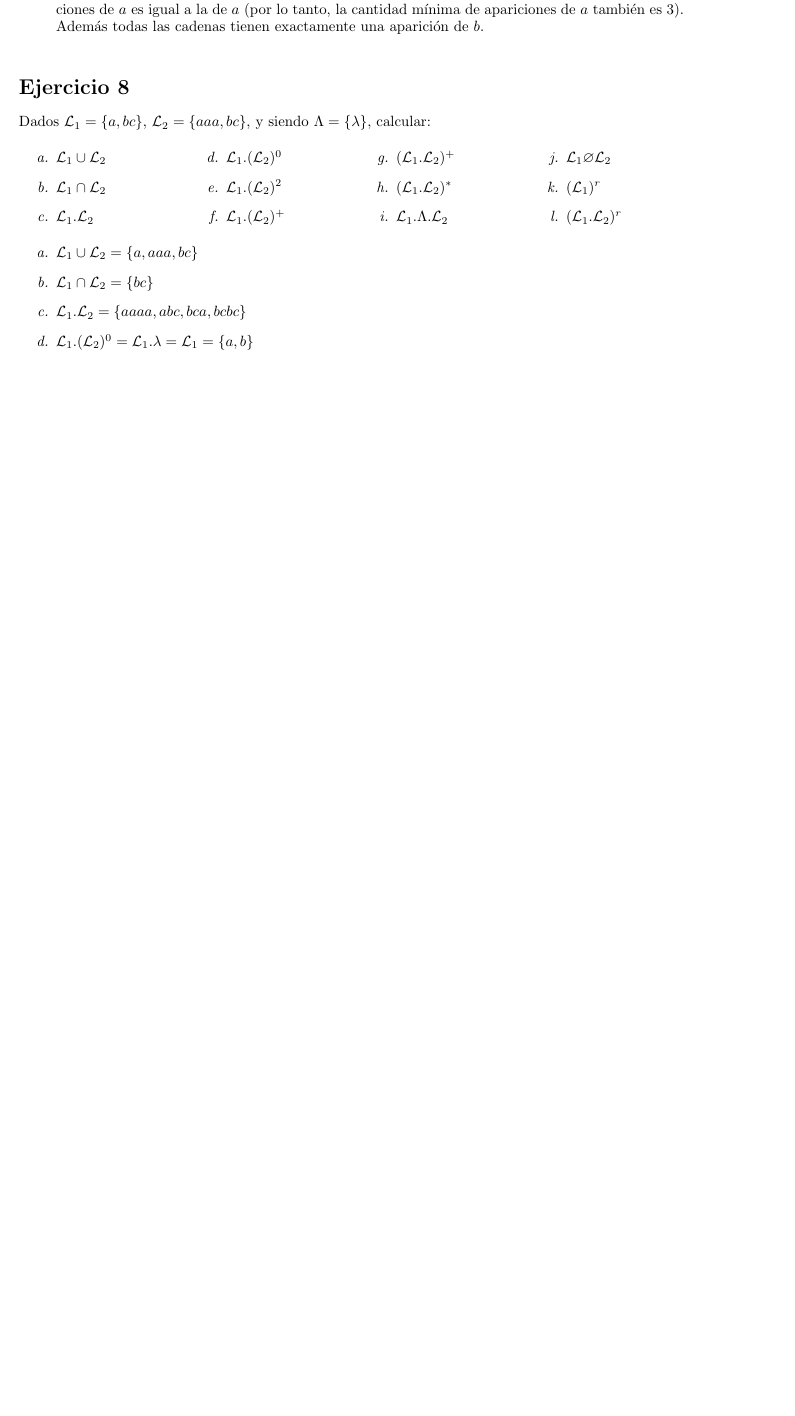
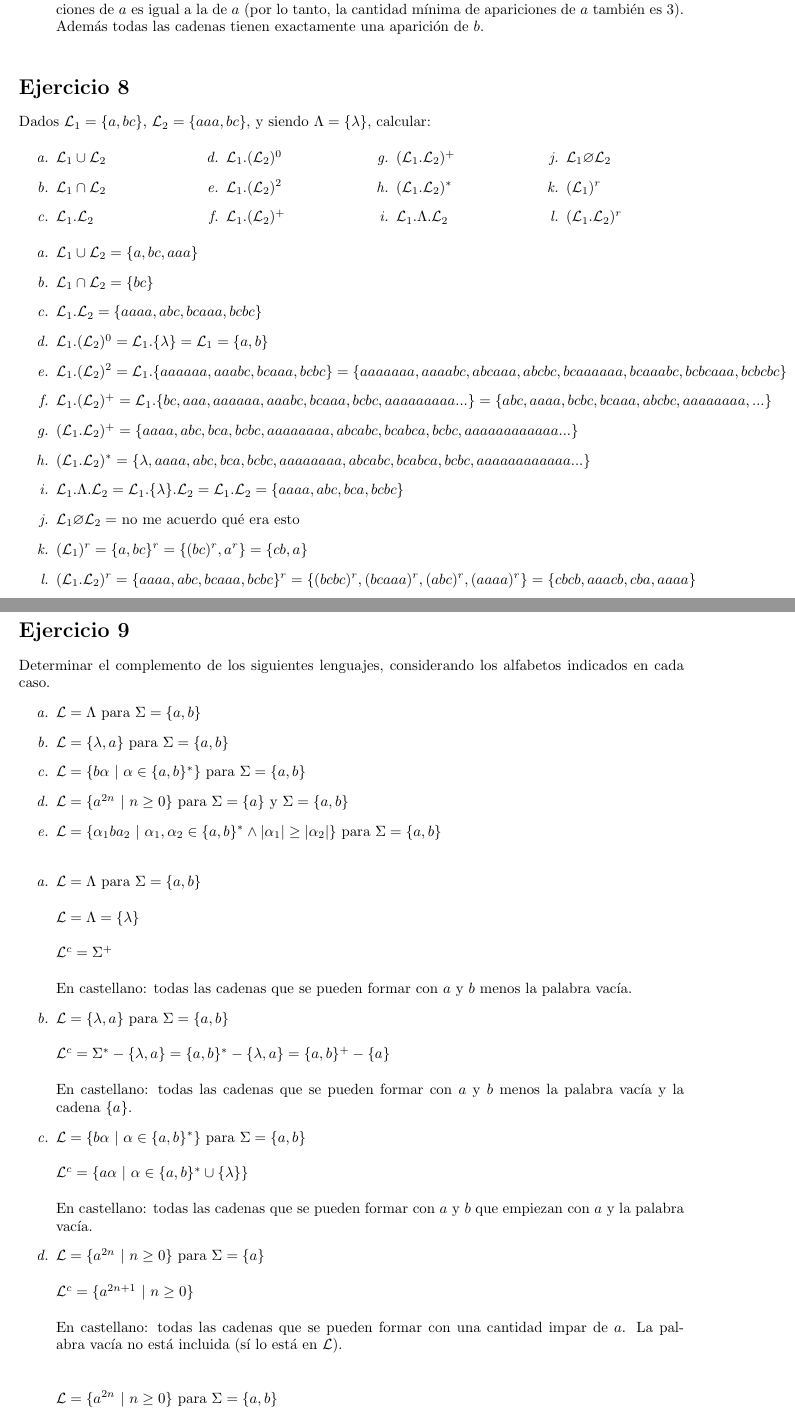
Before and after one commit to laurabailleres/tleng-lfac, a LaTeX document (guia1.tex): part of page 5 of 5 before the commit and two parts of pages 5 and 6 of 6 after it, the two joined at a grey line, cut so that both start at the same text, the shorter picture padded with empty space. Compiled offline with pdfLaTeX.

Commit message:
Add files via upload

```diff
--- a/guia1.tex
+++ b/guia1.tex
@@ -278,10 +278,34 @@ $|x.(y.\alpha)| \ \ {\stackrel{\mathclap{\normalfont\mbox{(1)}}}{=}} \ \ 1 + |y.
 
 
 \begin{enumerate}[label=\alph*.,font=\itshape]
-    \item {$\mathcal{L}_1 \cup \mathcal{L}_2 = \{a, aaa, bc\}$}
+    \item {$\mathcal{L}_1 \cup \mathcal{L}_2 = \{a, bc, aaa\}$}
     \item {$\mathcal{L}_1 \cap \mathcal{L}_2 = \{bc\}$}
-    \item {$\mathcal{L}_1.\mathcal{L}_2 = \{aaaa, abc, bca, bcbc\}$}
-    \item {$\mathcal{L}_1.(\mathcal{L}_2)^0= \mathcal{L}_1 . \lambda = \mathcal{L}_1 = \{a,b\}$}
+    \item {$\mathcal{L}_1.\mathcal{L}_2 = \{aaaa, abc, bcaaa, bcbc\}$}
+    \item {$\mathcal{L}_1.(\mathcal{L}_2)^0= \mathcal{L}_1 . \{\lambda\} = \mathcal{L}_1 = \{a,b\}$}
+    \item {$\mathcal{L}_1 . (\mathcal{L}_2)^2 = \mathcal{L}_1 . \{aaaaaa, aaabc, bcaaa, bcbc\} = \{aaaaaaa, aaaabc, abcaaa, abcbc, bcaaaaaa, bcaaabc, bcbcaaa, bcbcbc\}$}
+    \item {$\mathcal{L}_1 . (\mathcal{L}_2)^+ = \mathcal{L}_1 . \{bc,aaa,aaaaaa,aaabc, bcaaa, bcbc, aaaaaaaaa...\}= \{abc, aaaa, bcbc, bcaaa, abcbc, aaaaaaaa, ...\}$}
+    \item {$(\mathcal{L}_1.\mathcal{L}_2)^+ = \{aaaa, abc, bca, bcbc, aaaaaaaa, abcabc, bcabca, bcbc, aaaaaaaaaaaa...\}$}
+    \item {$(\mathcal{L}_1.\mathcal{L}_2)^* = \{\lambda, aaaa, abc, bca, bcbc, aaaaaaaa, abcabc, bcabca, bcbc, aaaaaaaaaaaa...\}$}
+    \item {$\mathcal{L}_1.\Lambda.\mathcal{L}_2 = \mathcal{L}_1.\{\lambda\}.\mathcal{L}_2 = \mathcal{L}_1.\mathcal{L}_2 = \{aaaa, abc, bca, bcbc\}$}
+    \item {$\mathcal{L}_1 \varnothing \mathcal{L}_2 =$ no me acuerdo qué era esto}
+    \item {$(\mathcal{L}_1)^r = \{a, bc\}^r = \{(bc)^r,a^r\}= \{cb,a\}$}
+    \item {$(\mathcal{L}_1.\mathcal{L}_2)^r = \{aaaa, abc, bcaaa, bcbc\}^r = \{(bcbc)^r, (bcaaa)^r, (abc)^r, (aaaa)^r\}=\{cbcb, aaacb, cba, aaaa\}$}
 \end{enumerate}
 
+\section*{Ejercicio 9}{Determinar el complemento de los siguientes lenguajes, considerando los alfabetos indicados en cada caso.}
+\begin{enumerate}[label=\alph*.,font=\itshape]
+    \item {$\mathcal{L} = \Lambda$ para $\Sigma = \{a,b\}$}
+    \item {$\mathcal{L} = \{\lambda,a\}$ para $\Sigma = \{a,b\}$}
+    \item {$\mathcal{L} = \{b\alpha \ | \ \alpha \in \{a,b\}^*\}$ para $\Sigma = \{a,b\}$}
+    \item {$\mathcal{L} = \{a^{2n} \ | \ n \geq 0\}$ para $\Sigma = \{a\}$ y $\Sigma = \{a,b\}$}
+    \item {$ \mathcal{L} = \{\alpha_{1}ba_{2} \ | \ \alpha_{1},\alpha_{2} \in \{a,b\}^* \land |\alpha_{1}| \ge |\alpha_{2}|\}$ para $\Sigma = \{a,b\}$ \\ }
+\end{enumerate}
+
+\begin{enumerate}[label=\alph*.,font=\itshape]
+    \item {$\mathcal{L} = \Lambda$ para $\Sigma = \{a,b\}$}{\\ \\ $\mathcal{L}=\Lambda=\{\lambda\}$}{\\ \\ $\mathcal{L}^c = \Sigma^+$}{\\ \\ En castellano: todas las cadenas que se pueden formar con $a$ y $b$ menos la palabra vacía.}
+    \item {$\mathcal{L} = \{\lambda,a\}$ para $\Sigma = \{a,b\} \\ \\ \mathcal{L}^c = \Sigma^* - \{\lambda,a\} = \{a,b\}^* - \{\lambda,a\} = \{a,b\}^+ - \{a\}$}{\\ \\ En castellano: todas las cadenas que se pueden formar con $a$ y $b$ menos la palabra vacía y la cadena $\{a\}$.}
+    \item {$\mathcal{L} = \{b\alpha \ | \ \alpha \in \{a,b\}^*\}$ para $\Sigma = \{a,b\}$}{\\ \\ $\mathcal{L}^c = \{a\alpha \ | \ \alpha \in \{a,b\}^* \cup \{\lambda\}\}$}{\\ \\ En castellano: todas las cadenas que se pueden formar con $a$ y $b$ que empiezan con $a$ y la palabra vacía.}
+    \item {$\mathcal{L} = \{a^{2n} \ | \ n \geq 0\}$ para $\Sigma = \{a\}$}{\\ \\ $\mathcal{L}^c = \{a^{2n+1} \ | \ n \geq 0\}$}{\\ \\ En castellano: todas las cadenas que se pueden formar con una cantidad impar de $a$. La palabra vacía no está incluida (sí lo está en $\mathcal{L}$).}{\\ \\ \\ $\mathcal{L} = \{a^{2n} \ | \ n \geq 0\}$ para $\Sigma = \{a,b\}$}{\\ \\ $\mathcal{L}^c = \{\{a,b\}^+  \ | \ \{a^n\} \in \mathcal{L} \iff n \equiv 1 \ ($mod $2)\}$}{\\ \\ En castellano: todas las cadenas que se pueden formar con $a$ y $b$ sin incluir la palabra vacía y con la restricción de que si la cadena solo está formada por $a$ la cantidad de $a$ es impar.}
+
+\end{enumerate}
 \end{document}
```
Also changed, not shown: guia1.pdf, guia1.tex (8 more changed lines).
